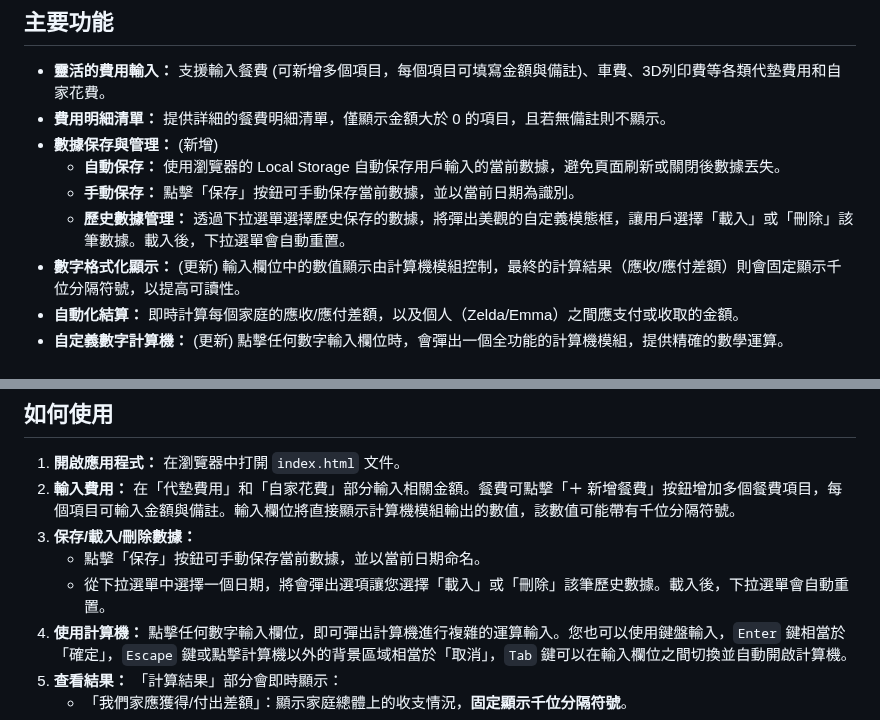
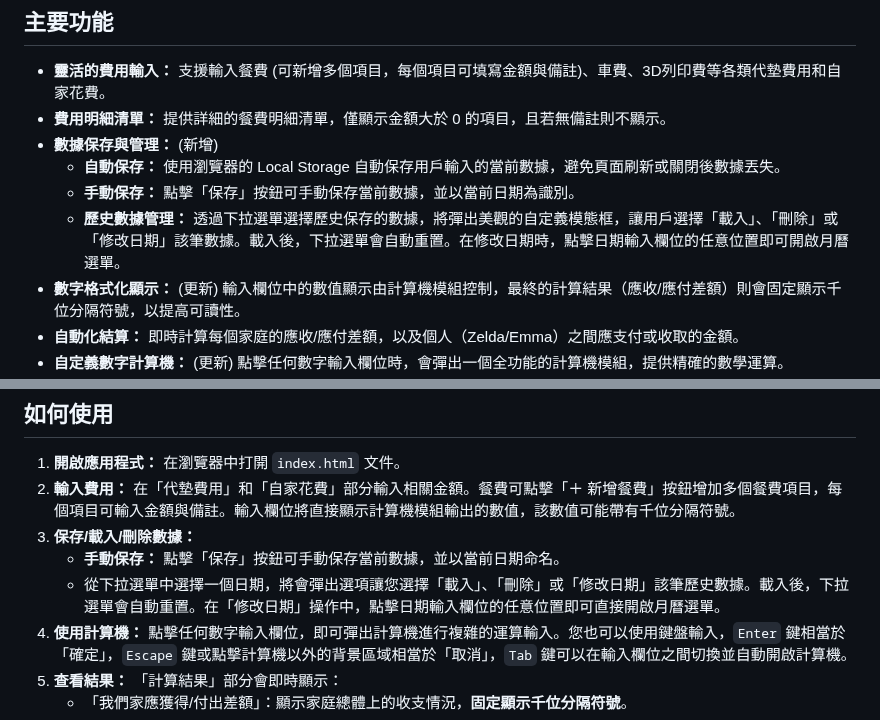
Before and after one commit to zelda0939/board-game-club-expense-calculator, a Markdown page: README.md, 2 parts joined by grey strips. Drawn GitHub-style.

Commit message:
更新 README.md，擴充歷史數據管理功能的描述，新增「修改日期」選項及其操作說明，提升用戶對數據管理的理解與操作便利性。同時調整手動保存及數據載入的說明，增強文檔的清晰度。

```diff
--- a/README.md
+++ b/README.md
@@ -9,7 +9,7 @@
 *   **數據保存與管理：** (新增)
     *   **自動保存：** 使用瀏覽器的 Local Storage 自動保存用戶輸入的當前數據，避免頁面刷新或關閉後數據丟失。
     *   **手動保存：** 點擊「保存」按鈕可手動保存當前數據，並以當前日期為識別。
-    *   **歷史數據管理：** 透過下拉選單選擇歷史保存的數據，將彈出美觀的自定義模態框，讓用戶選擇「載入」或「刪除」該筆數據。載入後，下拉選單會自動重置。
+    *   **歷史數據管理：** 透過下拉選單選擇歷史保存的數據，將彈出美觀的自定義模態框，讓用戶選擇「載入」、「刪除」或「修改日期」該筆數據。載入後，下拉選單會自動重置。在修改日期時，點擊日期輸入欄位的任意位置即可開啟月曆選單。
 *   **數字格式化顯示：** (更新) 輸入欄位中的數值顯示由計算機模組控制，最終的計算結果（應收/應付差額）則會固定顯示千位分隔符號，以提高可讀性。
 *   **自動化結算：** 即時計算每個家庭的應收/應付差額，以及個人（Zelda/Emma）之間應支付或收取的金額。
 *   **自定義數字計算機：** (更新) 點擊任何數字輸入欄位時，會彈出一個全功能的計算機模組，提供精確的數學運算。
@@ -39,8 +39,8 @@
 1.  **開啟應用程式：** 在瀏覽器中打開 `index.html` 文件。
 2.  **輸入費用：** 在「代墊費用」和「自家花費」部分輸入相關金額。餐費可點擊「＋ 新增餐費」按鈕增加多個餐費項目，每個項目可輸入金額與備註。輸入欄位將直接顯示計算機模組輸出的數值，該數值可能帶有千位分隔符號。
 3.  **保存/載入/刪除數據：**
-    *   點擊「保存」按鈕可手動保存當前數據，並以當前日期命名。
-    *   從下拉選單中選擇一個日期，將會彈出選項讓您選擇「載入」或「刪除」該筆歷史數據。載入後，下拉選單會自動重置。
+    *   **手動保存：** 點擊「保存」按鈕可手動保存當前數據，並以當前日期命名。
+    *   從下拉選單中選擇一個日期，將會彈出選項讓您選擇「載入」、「刪除」或「修改日期」該筆歷史數據。載入後，下拉選單會自動重置。在「修改日期」操作中，點擊日期輸入欄位的任意位置即可直接開啟月曆選單。
 4.  **使用計算機：** 點擊任何數字輸入欄位，即可彈出計算機進行複雜的運算輸入。您也可以使用鍵盤輸入，`Enter` 鍵相當於「確定」，`Escape` 鍵或點擊計算機以外的背景區域相當於「取消」，`Tab` 鍵可以在輸入欄位之間切換並自動開啟計算機。
 5.  **查看結果：** 「計算結果」部分會即時顯示：
     *   「我們家應獲得/付出差額」：顯示家庭總體上的收支情況，**固定顯示千位分隔符號**。
```
